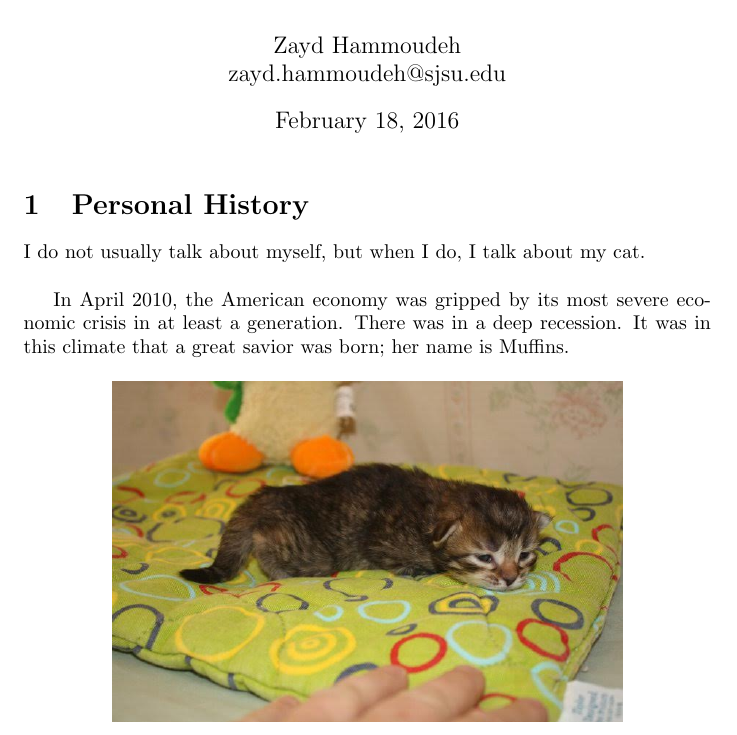
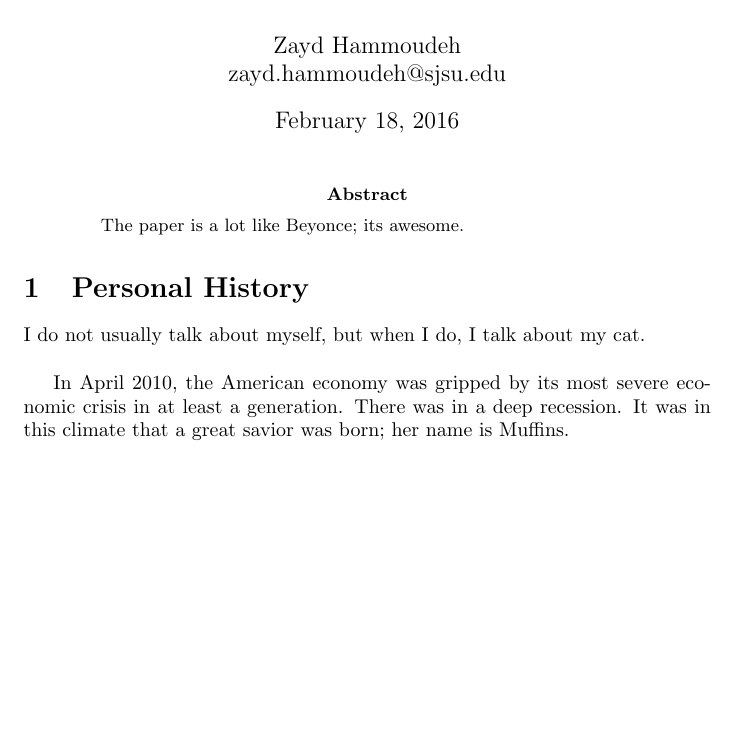
Before and after one commit to ZaydH/CS252, a LaTeX paper (Labs/Lab04/src/zayd_hammoudeh_lab04.tex): part of page 1 of 3, cut so that both start at the same text, the shorter picture padded with empty space. Compiled offline with pdfLaTeX.

Commit message:
Uploading the final lab #04 files.

```diff
--- a/Labs/Lab04/src/zayd_hammoudeh_lab04.tex
+++ b/Labs/Lab04/src/zayd_hammoudeh_lab04.tex
@@ -10,6 +10,9 @@
 \begin{document}
 \maketitle
 
+\begin{abstract}
+The paper is a lot like Beyonce; its awesome.
+\end{abstract}
 
 \section{Personal History}\label{my_history}
 I do not usually talk about myself, but when I do, I talk about my cat.\\
```
Also changed, not shown: Labs/Lab04/src/zayd_hammoudeh_biblio.bib (+8 -9 lines), 4 other files.
